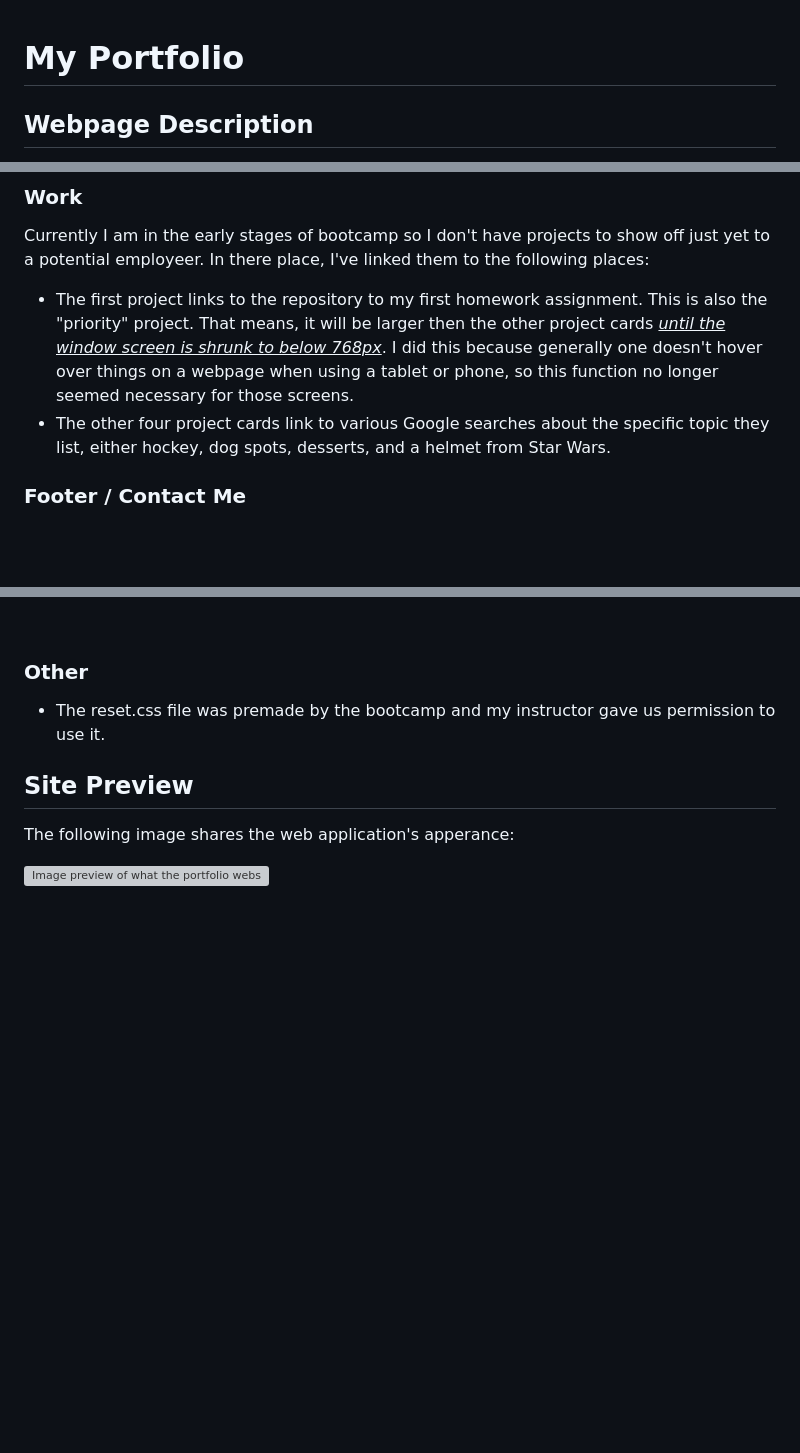
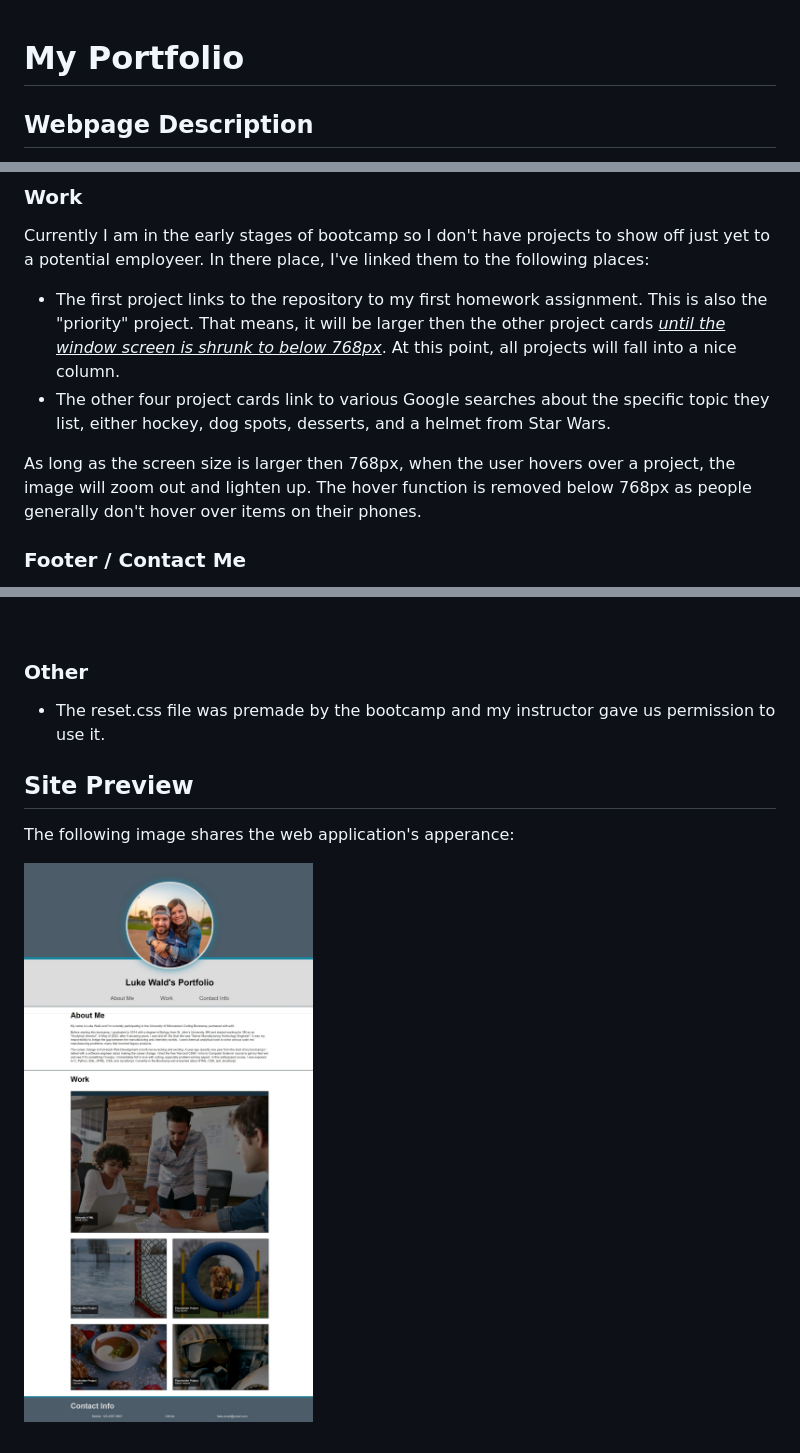
Before and after one commit to Wald14/my-portfolio, a Markdown page: README.md, 3 parts joined by grey strips. Rendered like a GitHub page; pictures changed too: assets/images/web_capture__wald14.github.io.jpeg (added); blank space fills up the shorter version; grey boxes are pictures that could not be loaded.

Commit message:
Added in an image of the website. Chaged the footer header to h4. Fixed a CSS styling issue where the hover function would disappear before 768px, which is the intended cut off. Minor tweaks to all files for final homework submisson

```diff
--- a/README.md
+++ b/README.md
@@ -1,19 +1,3 @@
-<style>
-  h1,
-  h2 {
-    color: #36E638;
-    margin-bottom: 3px;
-  }
-  h3 {
-    color: #A1F3A2;
-    font-size: 16px;
-    margin-bottom: 3px;
-  }
-  .fontsizebump {
-    font-size: 16px;
-  }
-</style>
-
 # My Portfolio
 
 ## Webpage Description
@@ -27,8 +11,10 @@ This section shares some information about my past work experience and my intere
 
 ### Work
 Currently I am in the early stages of bootcamp so I don't have projects to show off just yet to a potential employeer. In there place, I've linked them to the following places:
-- The first project links to the repository to my first homework assignment. This is also the "priority" project. That means, it will be larger then the other project cards <ins>*until the window screen is shrunk to below 768px*</ins>. I did this because generally one doesn't hover over things on a webpage when using a tablet or phone, so this function no longer seemed necessary for those screens.
+- The first project links to the repository to my first homework assignment. This is also the "priority" project. That means, it will be larger then the other project cards <ins>*until the window screen is shrunk to below 768px*</ins>. At this point, all projects will fall into a nice column.
 - The other four project cards link to various Google searches about the specific topic they list, either hockey, dog spots, desserts, and a helmet from Star Wars.
+
+As long as the screen size is larger then 768px, when the user hovers over a project, the image will zoom out and lighten up. The hover function is removed below 768px as people generally don't hover over items on their phones.
 
 ### Footer / Contact Me
 The instructor advised us not to use our real phone numbers or emails at this time as it could lead to an increase to junk calls/emails. As a result, I've used fake ones in their place. The GitHub link does go to my actual GitHub however.
@@ -60,7 +46,7 @@ The following webpages held with general HTML and CSS coding for a wide variety
 
 
 ## Site Preview
+The following image shares the web application's apperance:
+<br>
 
-The following image shares the web application's apperance:
-
-![Image preview of what the portfolio website looks like]()
+![Image preview of what the portfolio website looks like](./assets/images/web_capture__wald14.github.io.jpeg)
```
Also changed, not shown: other parts of README.md (+1 -1 lines), 2 other files.
